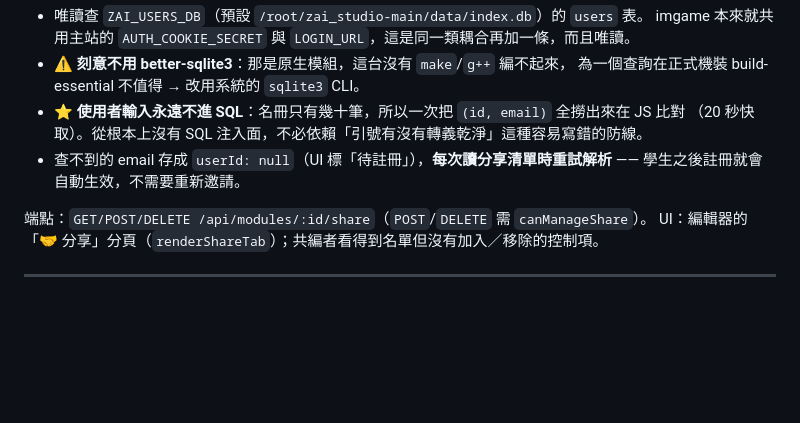
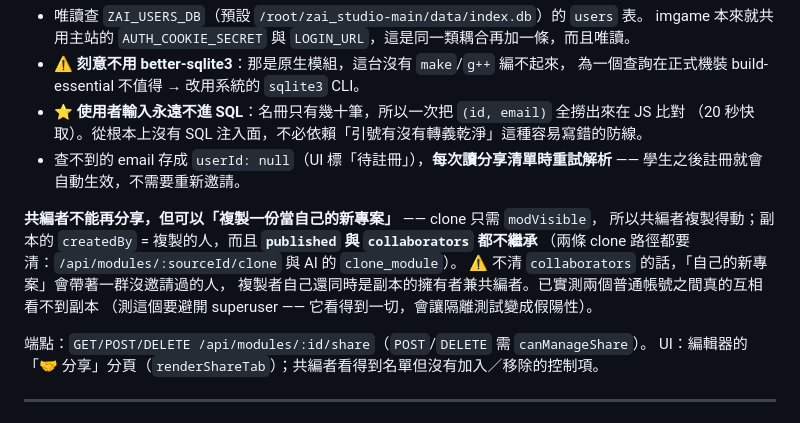
Before and after one commit to jinyaolin/IMGAME_FRAMEWORK, a Markdown page: docs/architecture.md, the part around the change. Rendered like a GitHub page; blank space fills up the shorter version.

Commit message:
文件補上「共編者用複製開新專案」的規則與 superuser 會干擾隔離測試的提醒
Co-Authored-By: Claude Opus 5 (1M context) <noreply@anthropic.com>

```diff
--- a/docs/architecture.md
+++ b/docs/architecture.md
@@ -481,6 +481,14 @@ imgame 的 session token 只帶 `u=<uid>`，**它從來不知道使用者的 ema
 - 查不到的 email 存成 `userId: null`（UI 標「待註冊」），**每次讀分享清單時重試解析** ——
   學生之後註冊就會自動生效，不需要重新邀請。
 
+**共編者不能再分享，但可以「複製一份當自己的新專案」** —— clone 只需 `modVisible`，
+所以共編者複製得動；副本的 `createdBy` = 複製的人，而且 **`published` 與 `collaborators` 都不繼承**
+（兩條 clone 路徑都要清：`/api/modules/:sourceId/clone` 與 AI 的 `clone_module`）。
+⚠ 不清 `collaborators` 的話，「自己的新專案」會帶著一群沒邀請過的人，
+複製者自己還同時是副本的擁有者兼共編者。已實測兩個普通帳號之間真的互相看不到副本
+（測這個要避開 superuser —— 它看得到一切，會讓隔離測試變成假陽性）。
+
+
 端點：`GET/POST/DELETE /api/modules/:id/share`（`POST`/`DELETE` 需 `canManageShare`）。
 UI：編輯器的「🤝 分享」分頁（`renderShareTab`）；共編者看得到名單但沒有加入／移除的控制項。
 
```
